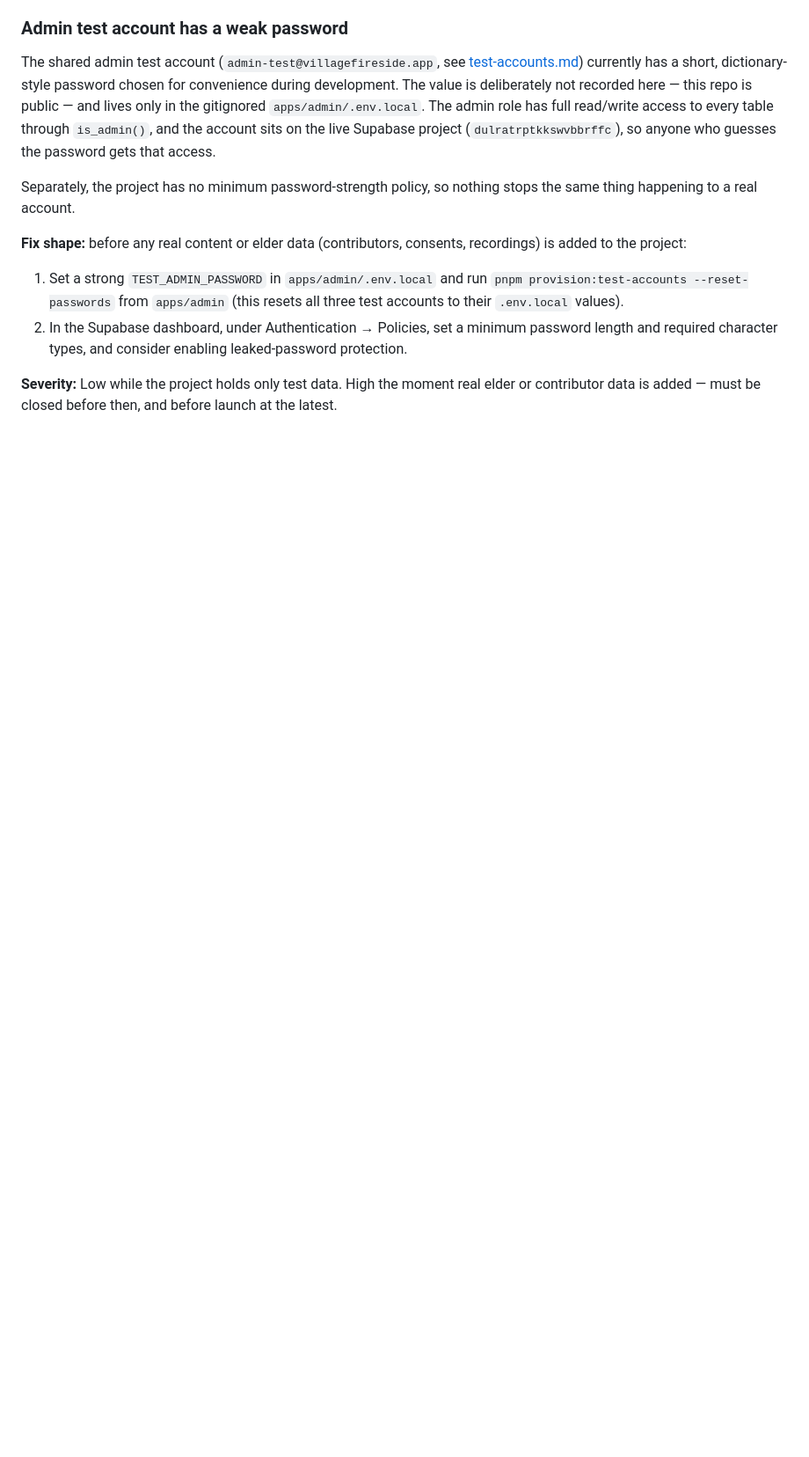
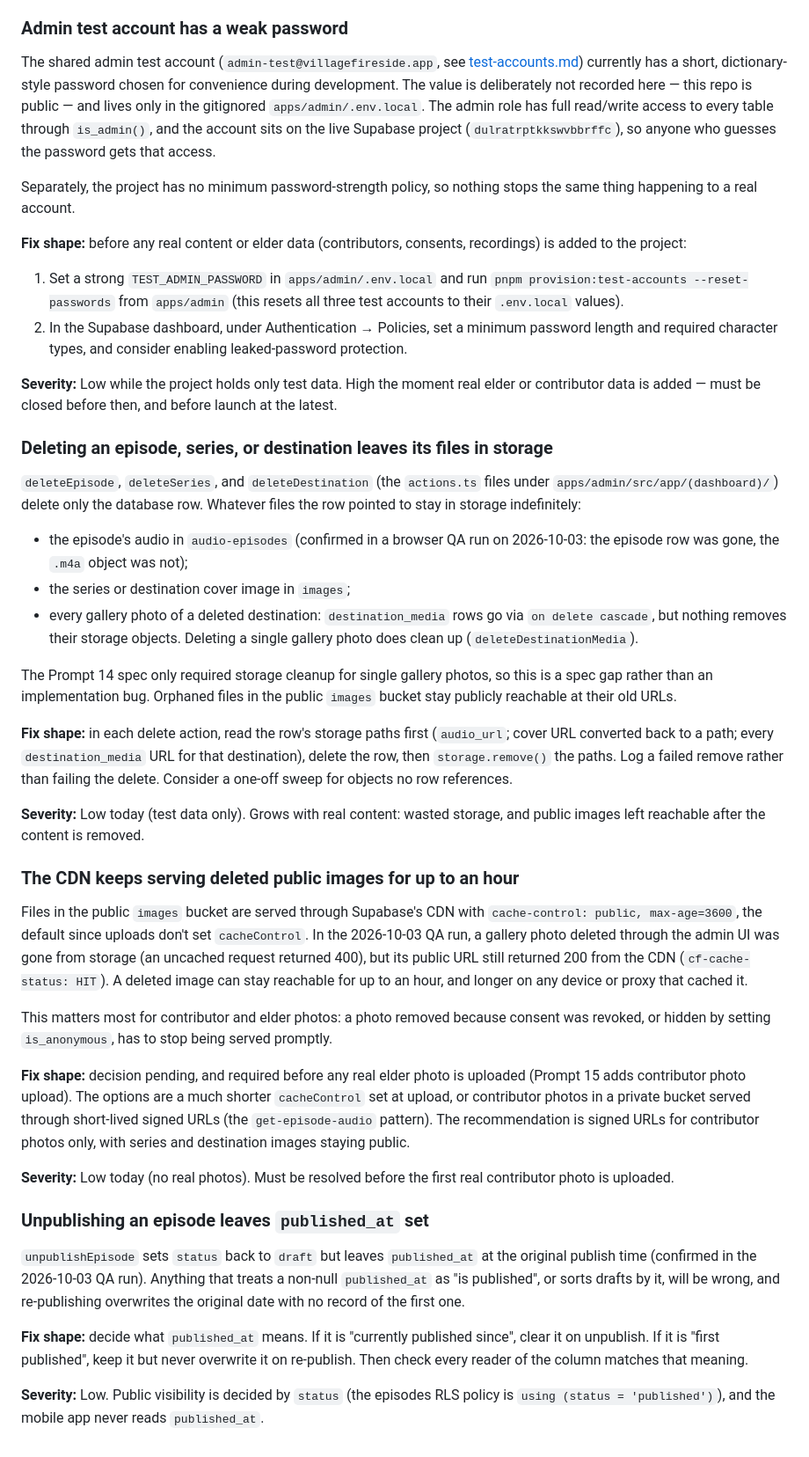
Before and after one commit to Dageniusdrap/Village-FireSide-App, a Markdown page: docs/known-issues.md, the part around the change. Shown at 88% size. Rendered like a GitHub page; blank space fills up the shorter version.

Commit message:
docs: track QA findings from the Prompt 14 browser checks
Orphaned storage files on episode/series/destination delete, the CDN
serving deleted public images for up to an hour, and unpublish leaving
published_at set.

Co-Authored-By: Claude Opus 5.5 <noreply@anthropic.com>

```diff
--- a/docs/known-issues.md
+++ b/docs/known-issues.md
@@ -305,3 +305,70 @@ consents, recordings) is added to the project:
 **Severity:** Low while the project holds only test data. High the
 moment real elder or contributor data is added — must be closed before
 then, and before launch at the latest.
+
+### Deleting an episode, series, or destination leaves its files in storage
+
+`deleteEpisode`, `deleteSeries`, and `deleteDestination` (the `actions.ts`
+files under `apps/admin/src/app/(dashboard)/`) delete only the database
+row. Whatever files the row pointed to stay in storage indefinitely:
+
+- the episode's audio in `audio-episodes` (confirmed in a browser QA run on
+  2026-10-03: the episode row was gone, the `.m4a` object was not);
+- the series or destination cover image in `images`;
+- every gallery photo of a deleted destination: `destination_media` rows
+  go via `on delete cascade`, but nothing removes their storage objects.
+  Deleting a single gallery photo does clean up (`deleteDestinationMedia`).
+
+The Prompt 14 spec only required storage cleanup for single gallery photos,
+so this is a spec gap rather than an implementation bug. Orphaned files
+in the public `images` bucket stay publicly reachable at their old URLs.
+
+**Fix shape:** in each delete action, read the row's storage paths first
+(`audio_url`; cover URL converted back to a path; every `destination_media`
+URL for that destination), delete the row, then `storage.remove()` the
+paths. Log a failed remove rather than failing the delete. Consider a
+one-off sweep for objects no row references.
+
+**Severity:** Low today (test data only). Grows with real content: wasted
+storage, and public images left reachable after the content is removed.
+
+### The CDN keeps serving deleted public images for up to an hour
+
+Files in the public `images` bucket are served through Supabase's CDN with
+`cache-control: public, max-age=3600`, the default since uploads don't set
+`cacheControl`. In the 2026-10-03 QA run, a gallery photo deleted through
+the admin UI was gone from storage (an uncached request returned 400), but
+its public URL still returned 200 from the CDN (`cf-cache-status: HIT`).
+A deleted image can stay reachable for up to an hour, and longer on any
+device or proxy that cached it.
+
+This matters most for contributor and elder photos: a photo removed
+because consent was revoked, or hidden by setting `is_anonymous`, has to
+stop being served promptly.
+
+**Fix shape:** decision pending, and required before any real elder photo
+is uploaded (Prompt 15 adds contributor photo upload). The options are a
+much shorter `cacheControl` set at upload, or contributor photos in a
+private bucket served through short-lived signed URLs (the
+`get-episode-audio` pattern). The recommendation is signed URLs for
+contributor photos only, with series and destination images staying public.
+
+**Severity:** Low today (no real photos). Must be resolved before the first
+real contributor photo is uploaded.
+
+### Unpublishing an episode leaves `published_at` set
+
+`unpublishEpisode` sets `status` back to `draft` but leaves `published_at`
+at the original publish time (confirmed in the 2026-10-03 QA run). Anything
+that treats a non-null `published_at` as "is published", or sorts drafts by
+it, will be wrong, and re-publishing overwrites the original date with no
+record of the first one.
+
+**Fix shape:** decide what `published_at` means. If it is "currently
+published since", clear it on unpublish. If it is "first published", keep
+it but never overwrite it on re-publish. Then check every reader of the
+column matches that meaning.
+
+**Severity:** Low. Public visibility is decided by `status` (the episodes
+RLS policy is `using (status = 'published')`), and the mobile app never
+reads `published_at`.
```
